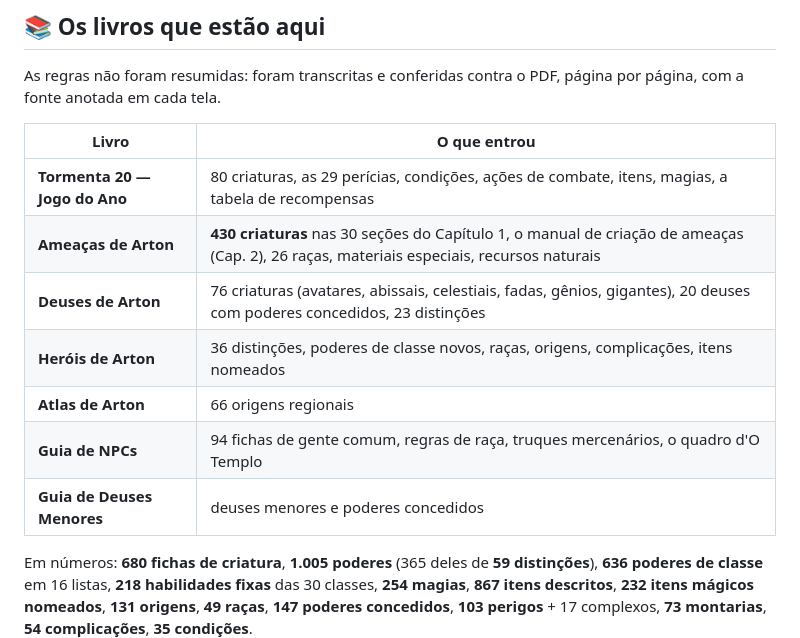
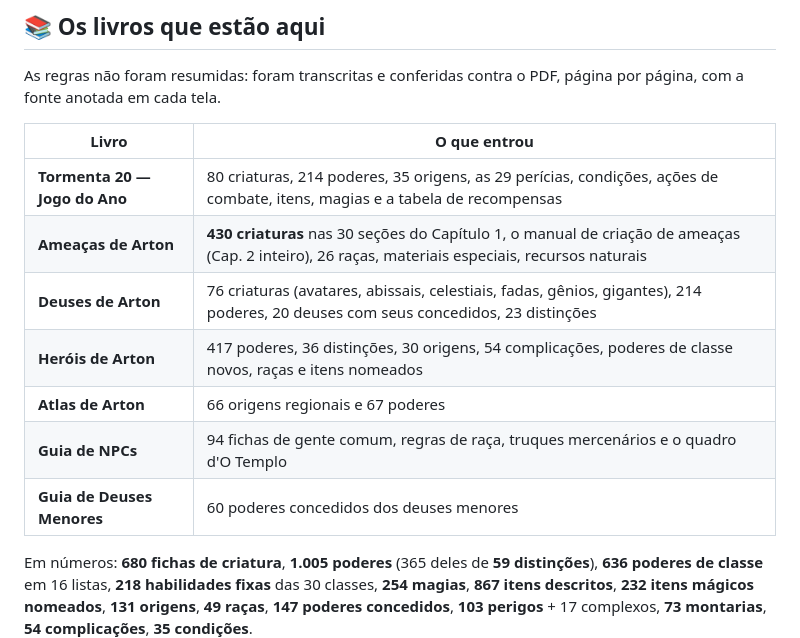
Before and after one commit to BlafXD/Grifos-Alados, a Markdown page: README.md, the part around the change. Drawn GitHub-style.

Commit message:
A tabela dos livros no README passa a dar o número de cada um, conferido contra os dados — inclusive os 60 poderes do Guia de Deuses Menores, que eu quase dei como ausente

```diff
--- a/README.md
+++ b/README.md
@@ -38,13 +38,13 @@ página, com a fonte anotada em cada tela.
 
 | Livro | O que entrou |
 |---|---|
-| **Tormenta 20 — Jogo do Ano** | 80 criaturas, as 29 perícias, condições, ações de combate, itens, magias, a tabela de recompensas |
-| **Ameaças de Arton** | **430 criaturas** nas 30 seções do Capítulo 1, o manual de criação de ameaças (Cap. 2), 26 raças, materiais especiais, recursos naturais |
-| **Deuses de Arton** | 76 criaturas (avatares, abissais, celestiais, fadas, gênios, gigantes), 20 deuses com poderes concedidos, 23 distinções |
-| **Heróis de Arton** | 36 distinções, poderes de classe novos, raças, origens, complicações, itens nomeados |
-| **Atlas de Arton** | 66 origens regionais |
-| **Guia de NPCs** | 94 fichas de gente comum, regras de raça, truques mercenários, o quadro d'O Templo |
-| **Guia de Deuses Menores** | deuses menores e poderes concedidos |
+| **Tormenta 20 — Jogo do Ano** | 80 criaturas, 214 poderes, 35 origens, as 29 perícias, condições, ações de combate, itens, magias e a tabela de recompensas |
+| **Ameaças de Arton** | **430 criaturas** nas 30 seções do Capítulo 1, o manual de criação de ameaças (Cap. 2 inteiro), 26 raças, materiais especiais, recursos naturais |
+| **Deuses de Arton** | 76 criaturas (avatares, abissais, celestiais, fadas, gênios, gigantes), 214 poderes, 20 deuses com seus concedidos, 23 distinções |
+| **Heróis de Arton** | 417 poderes, 36 distinções, 30 origens, 54 complicações, poderes de classe novos, raças e itens nomeados |
+| **Atlas de Arton** | 66 origens regionais e 67 poderes |
+| **Guia de NPCs** | 94 fichas de gente comum, regras de raça, truques mercenários e o quadro d'O Templo |
+| **Guia de Deuses Menores** | 60 poderes concedidos dos deuses menores |
 
 Em números: **680 fichas de criatura**, **1.005 poderes** (365 deles de **59 distinções**),
 **636 poderes de classe** em 16 listas, **218 habilidades fixas** das 30 classes,
```
